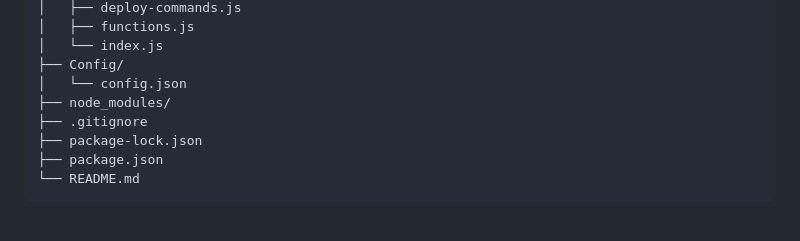
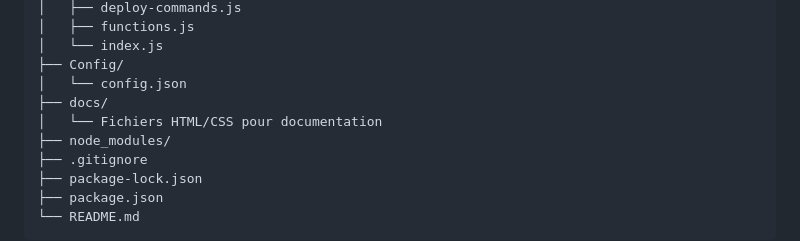
Before and after one commit to ZePandawan/4Tip, a Markdown page: README.md, the part around the change. Rendered like a GitHub page; blank space fills up the shorter version.

```diff
--- a/README.md
+++ b/README.md
@@ -55,6 +55,8 @@ Si vous voulez en savoir plus sur les différentes commandes veuillez consulter
 │   └── index.js
 ├── Config/
 │   └── config.json
+├── docs/
+│   └── Fichiers HTML/CSS pour documentation
 ├── node_modules/
 ├── .gitignore
 ├── package-lock.json
```
